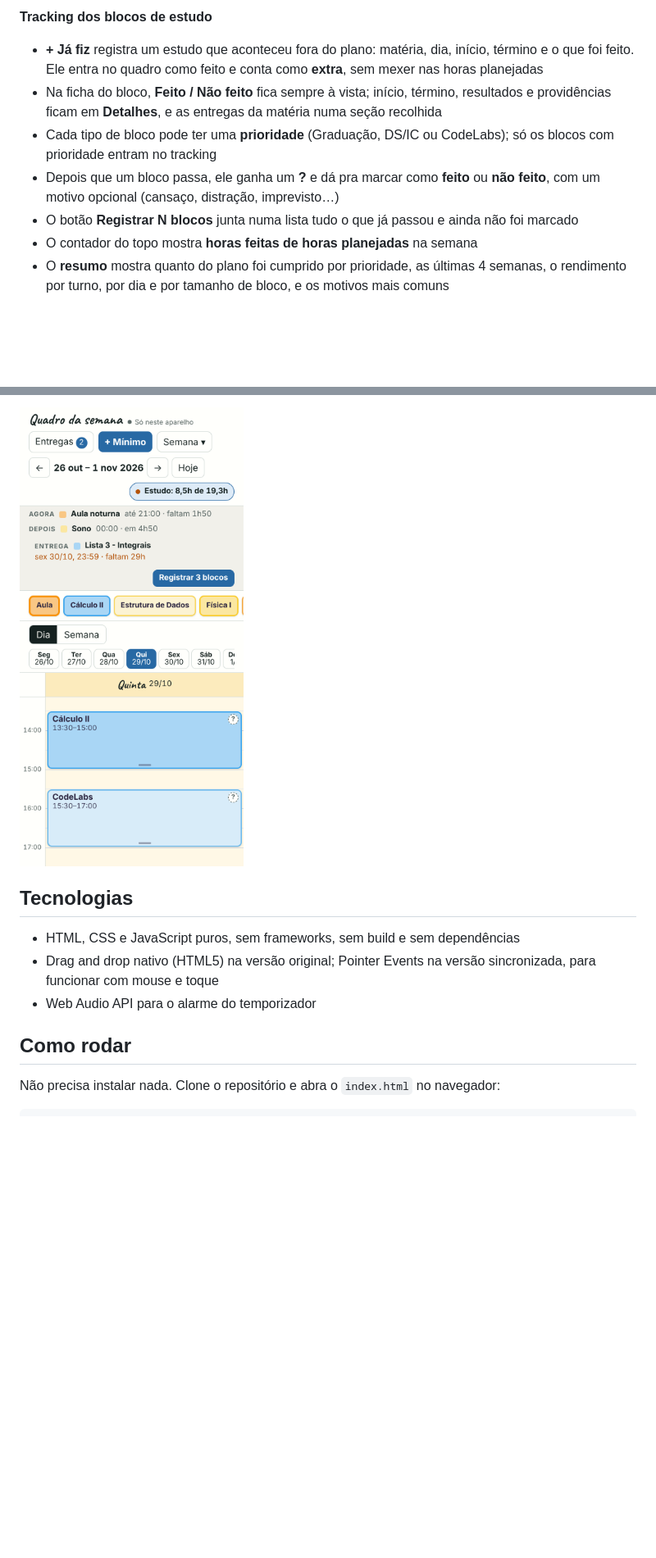
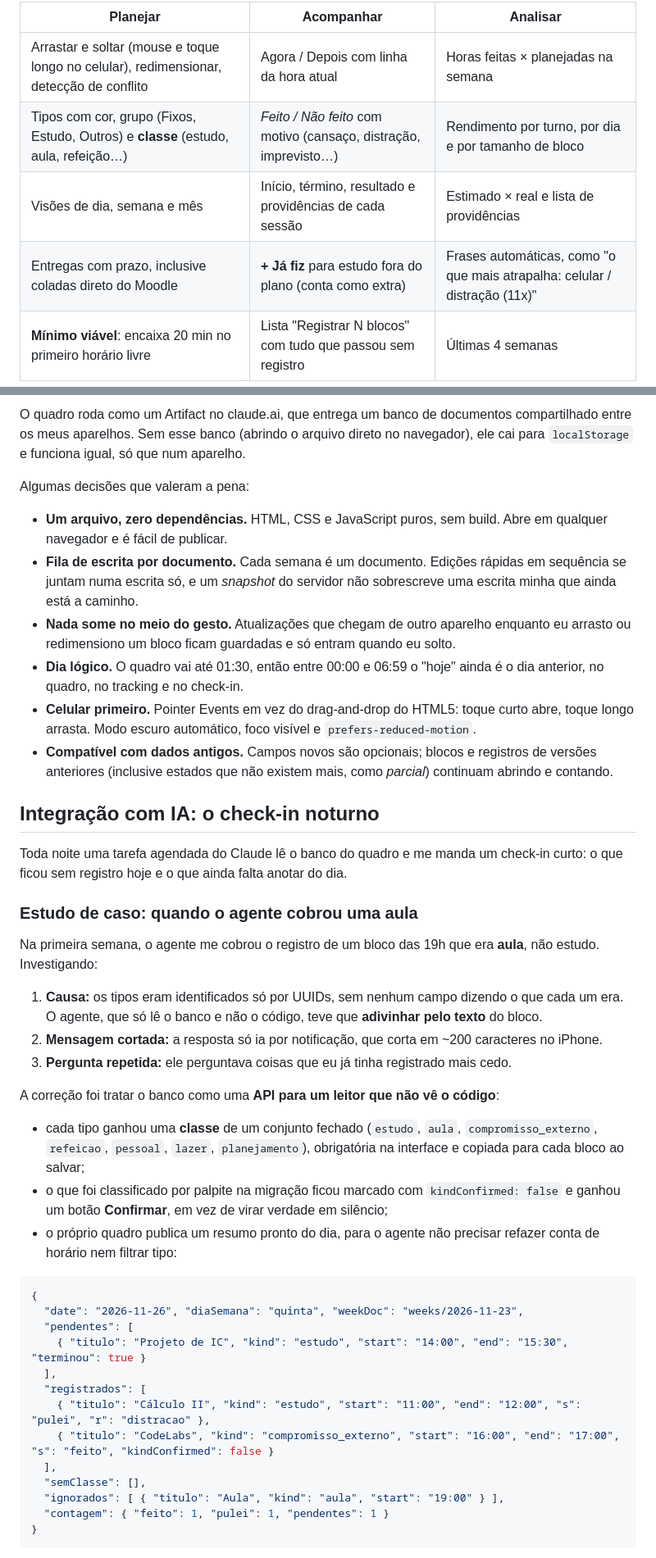
Before and after one commit to davivi-py/cronograma-semanal, a Markdown page: README.md, 2 parts joined by grey strips. Shown at 82% size. Drawn GitHub-style; pictures changed too: docs/quadro-celular.png; blank space fills up the shorter version.

````diff
--- a/README.md
+++ b/README.md
@@ -36,10 +25,9 @@ Em `artifact/quadro-da-semana.html` fica a versão que eu uso no dia a dia. Ela
 
-**Tracking dos blocos de estudo**
-- **+ Já fiz** registra um estudo que aconteceu fora do plano: matéria, dia, início, término e o que foi feito. Ele entra no quadro como feito e conta como **extra**, sem mexer nas horas planejadas
-- Na ficha do bloco, **Feito / Não feito** fica sempre à vista; início, término, resultados e providências ficam em **Detalhes**, e as entregas da matéria numa seção recolhida
-- Cada tipo de bloco pode ter uma **prioridade** (Graduação, DS/IC ou CodeLabs); só os blocos com prioridade entram no tracking
-- Depois que um bloco passa, ele ganha um **?** e dá pra marcar como **feito** ou **não feito**, com um motivo opcional (cansaço, distração, imprevisto…)
-- O botão **Registrar N blocos** junta numa lista tudo o que já passou e ainda não foi marcado
-- O contador do topo mostra **horas feitas de horas planejadas** na semana
-- O **resumo** mostra quanto do plano foi cumprido por prioridade, as últimas 4 semanas, o rendimento por turno, por dia e por tamanho de bloco, e os motivos mais comuns
+| Planejar | Acompanhar | Analisar |
+|---|---|---|
+| Arrastar e soltar (mouse e toque longo no celular), redimensionar, detecção de conflito | Agora / Depois com linha da hora atual | Horas feitas × planejadas na semana |
+| Tipos com cor, grupo (Fixos, Estudo, Outros) e **classe** (estudo, aula, refeição…) | *Feito / Não feito* com motivo (cansaço, distração, imprevisto…) | Rendimento por turno, por dia e por tamanho de bloco |
+| Visões de dia, semana e mês | Início, término, resultado e providências de cada sessão | Estimado × real e lista de providências |
+| Entregas com prazo, inclusive coladas direto do Moodle | **+ Já fiz** para estudo fora do plano (conta como extra) | Frases automáticas, como "o que mais atrapalha: celular / distração (11x)" |
+| **Mínimo viável**: encaixa 20 min no primeiro horário livre | Lista "Registrar N blocos" com tudo que passou sem registro | Últimas 4 semanas |
 
@@ -59,12 +63,46 @@ Em `artifact/quadro-da-semana.html` fica a versão que eu uso no dia a dia. Ela
 
-<img src="docs/quadro-celular.png" alt="Versão sincronizada no celular" width="300">
+O quadro roda como um Artifact no claude.ai, que entrega um banco de documentos compartilhado entre os meus aparelhos. Sem esse banco (abrindo o arquivo direto no navegador), ele cai para `localStorage` e funciona igual, só que num aparelho.
 
-## Tecnologias
+Algumas decisões que valeram a pena:
 
-- HTML, CSS e JavaScript puros, sem frameworks, sem build e sem dependências
-- Drag and drop nativo (HTML5) na versão original; Pointer Events na versão sincronizada, para funcionar com mouse e toque
-- Web Audio API para o alarme do temporizador
+- **Um arquivo, zero dependências.** HTML, CSS e JavaScript puros, sem build. Abre em qualquer navegador e é fácil de publicar.
+- **Fila de escrita por documento.** Cada semana é um documento. Edições rápidas em sequência se juntam numa escrita só, e um *snapshot* do servidor não sobrescreve uma escrita minha que ainda está a caminho.
+- **Nada some no meio do gesto.** Atualizações que chegam de outro aparelho enquanto eu arrasto ou redimensiono um bloco ficam guardadas e só entram quando eu solto.
+- **Dia lógico.** O quadro vai até 01:30, então entre 00:00 e 06:59 o "hoje" ainda é o dia anterior, no quadro, no tracking e no check-in.
+- **Celular primeiro.** Pointer Events em vez do drag-and-drop do HTML5: toque curto abre, toque longo arrasta. Modo escuro automático, foco visível e `prefers-reduced-motion`.
+- **Compatível com dados antigos.** Campos novos são opcionais; blocos e registros de versões anteriores (inclusive estados que não existem mais, como *parcial*) continuam abrindo e contando.
 
-## Como rodar
+## Integração com IA: o check-in noturno
 
-Não precisa instalar nada. Clone o repositório e abra o `index.html` no navegador:
+Toda noite uma tarefa agendada do Claude lê o banco do quadro e me manda um check-in curto: o que ficou sem registro hoje e o que ainda falta anotar do dia.
+
+### Estudo de caso: quando o agente cobrou uma aula
+
+Na primeira semana, o agente me cobrou o registro de um bloco das 19h que era **aula**, não estudo. Investigando:
+
+1. **Causa:** os tipos eram identificados só por UUIDs, sem nenhum campo dizendo o que cada um era. O agente, que só lê o banco e não o código, teve que **adivinhar pelo texto** do bloco.
+2. **Mensagem cortada:** a resposta só ia por notificação, que corta em ~200 caracteres no iPhone.
+3. **Pergunta repetida:** ele perguntava coisas que eu já tinha registrado mais cedo.
+
+A correção foi tratar o banco como uma **API para um leitor que não vê o código**:
+
+- cada tipo ganhou uma **classe** de um conjunto fechado (`estudo`, `aula`, `compromisso_externo`, `refeicao`, `pessoal`, `lazer`, `planejamento`), obrigatória na interface e copiada para cada bloco ao salvar;
+- o que foi classificado por palpite na migração ficou marcado com `kindConfirmed: false` e ganhou um botão **Confirmar**, em vez de virar verdade em silêncio;
+- o próprio quadro publica um resumo pronto do dia, para o agente não precisar refazer conta de horário nem filtrar tipo:
+
+```json
+{
+  "date": "2026-11-26", "diaSemana": "quinta", "weekDoc": "weeks/2026-11-23",
+  "pendentes": [
+    { "titulo": "Projeto de IC", "kind": "estudo", "start": "14:00", "end": "15:30", "terminou": true }
+  ],
+  "registrados": [
+    { "titulo": "Cálculo II", "kind": "estudo", "start": "11:00", "end": "12:00", "s": "pulei", "r": "distracao" },
+    { "titulo": "CodeLabs", "kind": "compromisso_externo", "start": "16:00", "end": "17:00", "s": "feito", "kindConfirmed": false }
+  ],
+  "semClasse": [],
+  "ignorados": [ { "titulo": "Aula", "kind": "aula", "start": "19:00" } ],
+  "contagem": { "feito": 1, "pulei": 1, "pendentes": 1 }
+}
+```
+
````
Also changed, not shown: other parts of README.md (+103 -69 lines), docs/quadro-desktop.png, docs/quadro-ficha.png (added), docs/quadro-registro.png, docs/quadro-resumo.png, docs/quadro-tipos.png (added), 14 other files.
